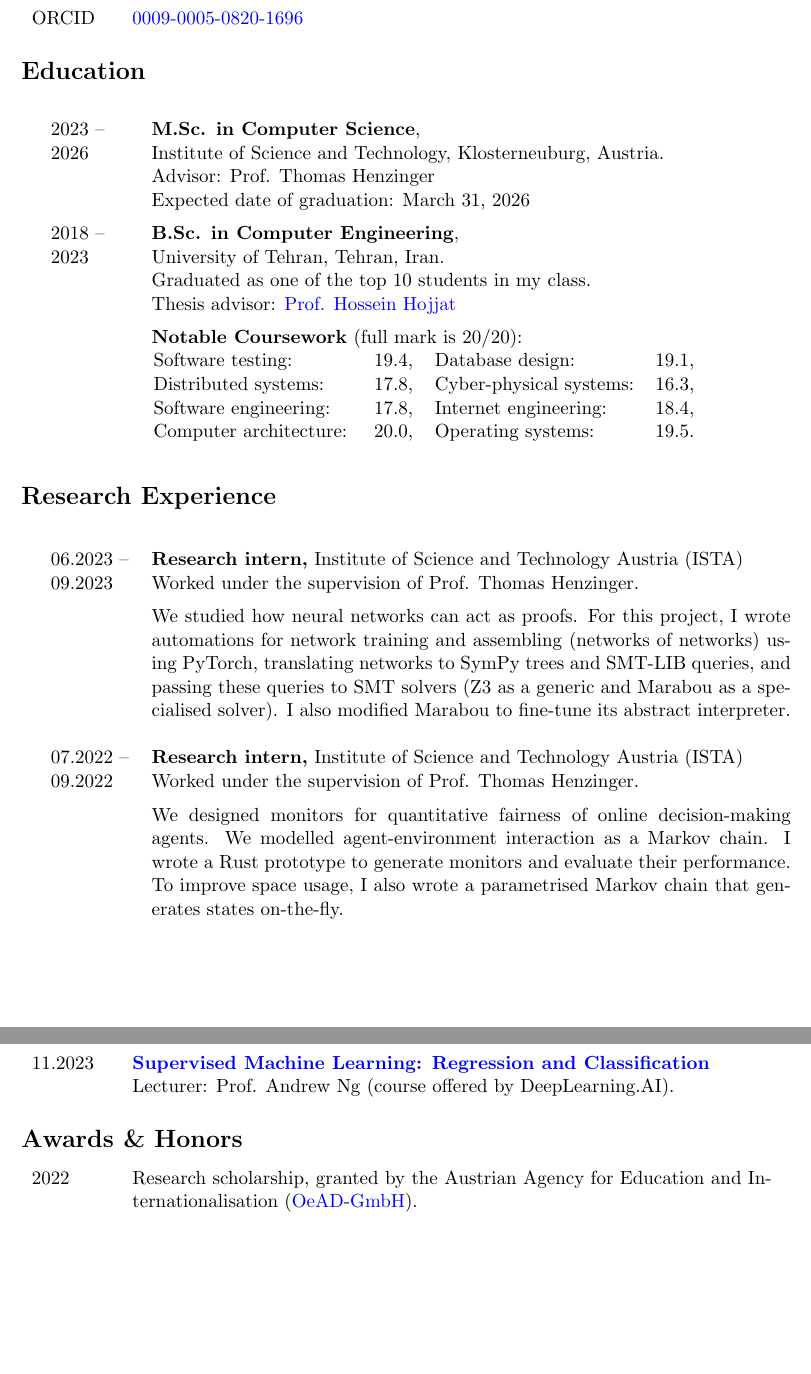
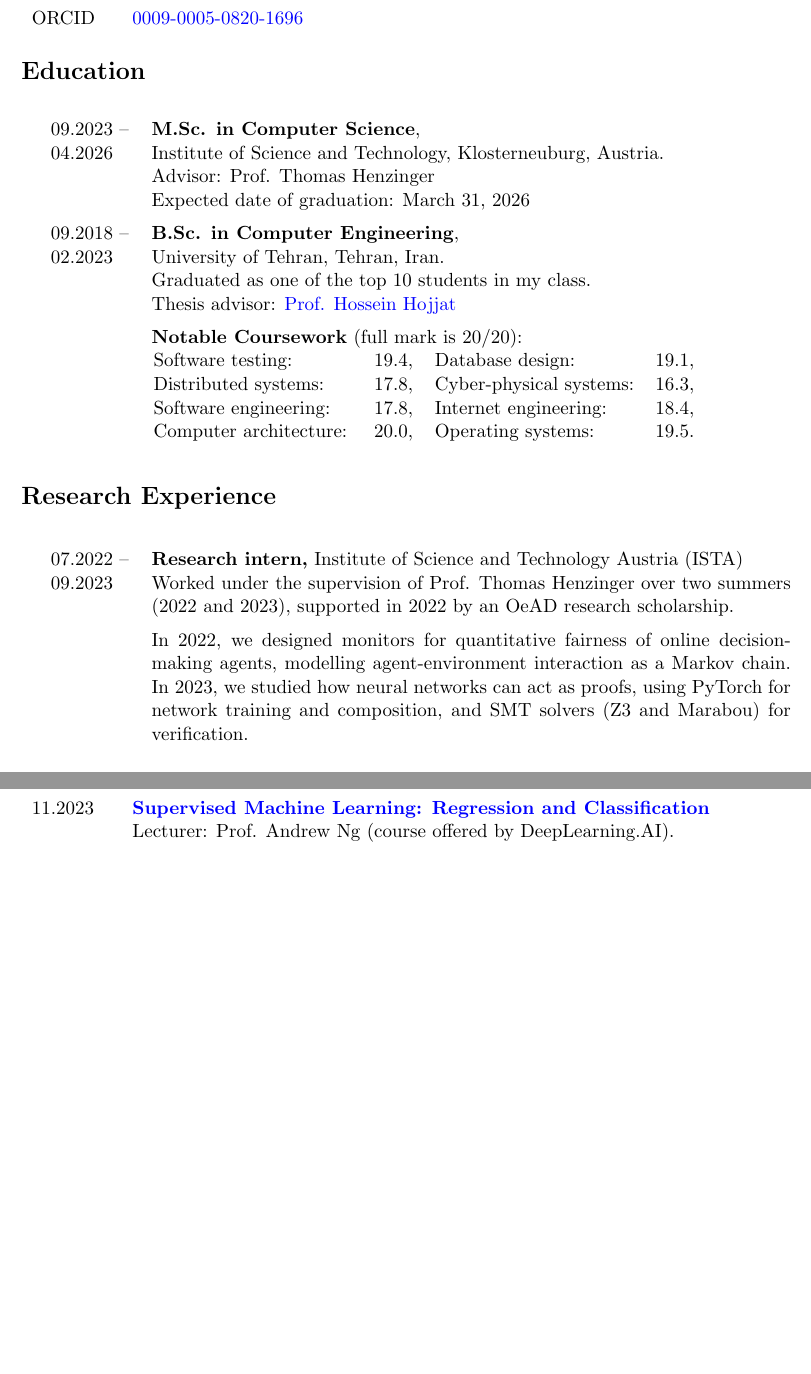
Before and after one commit to mahykari/cv, a LaTeX CV (cv.tex): two parts of pages 1 and 2 of 3, joined at a grey line, cut so that both start at the same text, the shorter picture padded with empty space. Compiled offline with pdfLaTeX.

Commit message:
Merge ISTA internships, fix education dates, remove Awards section
Consolidated the two ISTA research internships (2022, 2023) into a single
entry with OeAD acknowledgment inline; added exact month/year dates to
education entries; removed the Awards & Honors section.

Co-Authored-By: Claude Sonnet 4.6 <noreply@anthropic.com>

```diff
--- a/cv.tex
+++ b/cv.tex
@@ -46,7 +46,7 @@
 
 \section*{Education}
 \begin{longtable}{p{0.1\textwidth} p{0.8\textwidth}}
-  2023 -- \newline 2026 & \textbf{M.Sc. in Computer Science}, \newline
+  09.2023 -- \newline 04.2026 & \textbf{M.Sc. in Computer Science}, \newline
   Institute of Science and Technology,
   Klosterneuburg, Austria. \newline
   Advisor: Prof. Thomas Henzinger \newline
@@ -58,7 +58,7 @@
   %   Formalisms in CS:     & 1.0.
   % \end{tabular} \\
   \\
-  2018 -- \newline 2023 &
+  09.2018 -- \newline 02.2023 &
   \textbf{B.Sc. in Computer Engineering}, \newline
   University of Tehran, Tehran, Iran. \newline
   Graduated as one of the top 10 students in my class. \newline
@@ -77,30 +77,19 @@
 \section*{Research Experience}
 
 \begin{longtable}{p{0.1\textwidth} p{0.8\textwidth}}
-  06.2023 -- \newline 09.2023 &
+  07.2022 -- \newline 09.2023 &
   \textbf{Research intern,}
   Institute of Science and Technology Austria (ISTA) \newline
-  Worked under the supervision of Prof. Thomas Henzinger.
-  \vspace{2mm} \newline We studied how neural networks can act as proofs.
-  For this project, I wrote automations for
-  network training and assembling (networks of networks) using PyTorch,
-  translating networks to SymPy trees and SMT-LIB queries,
-  and passing these queries to SMT solvers
-  (Z3 as a generic and Marabou as a specialised solver).
-  I also modified Marabou to fine-tune its abstract interpreter. \\
-  \\
-  07.2022 -- \newline 09.2022 &
-  \textbf{Research intern,}
-  Institute of Science and Technology Austria (ISTA) \newline
-  Worked under the supervision of Prof. Thomas Henzinger.
+  Worked under the supervision of Prof. Thomas Henzinger
+  over two summers (2022 and 2023),
+  supported in 2022 by an OeAD research scholarship.
   \vspace{2mm} \newline
-  We designed monitors for quantitative fairness
-  of online decision-making agents.
-  We modelled agent-environment interaction as a Markov chain.
-  I wrote a Rust prototype to generate monitors
-  and evaluate their performance. To improve space usage,
-  I also wrote a parametrised Markov chain
-  that generates states on-the-fly. \\
+  In 2022, we designed monitors for quantitative fairness
+  of online decision-making agents,
+  modelling agent-environment interaction as a Markov chain.
+  In 2023, we studied how neural networks can act as proofs,
+  using PyTorch for network training and composition,
+  and SMT solvers (Z3 and Marabou) for verification. \\
   \\
   2021 -- \newline 2023 &
   \textbf{Research assistant},
@@ -180,17 +169,6 @@
   Lecturer: Prof. Andrew Ng (course offered by DeepLearning.AI).
 \end{tabular}
 
-\section*{Awards \& Honors}
-
-\begin{tabular}{p{0.1\textwidth} p{0.8\textwidth}}
-  2022 & Research scholarship, granted by the Austrian
-  Agency for Education and Internationalisation
-  (\href{https://oead.at/en/}{OeAD-GmbH}). \\
-  % \\
-  % 2022 & Top 1\% among all applicants to the
-  % \href{https://phd.pages.ist.ac.at/isternship/}{ISTernship}* program.
-  % \newline * \footnotesize{ISTA summer internship}
-\end{tabular}
 
 \section*{Presentations}
 \begin{tabular}{p{0.1\textwidth} p{0.8\textwidth}}
```
